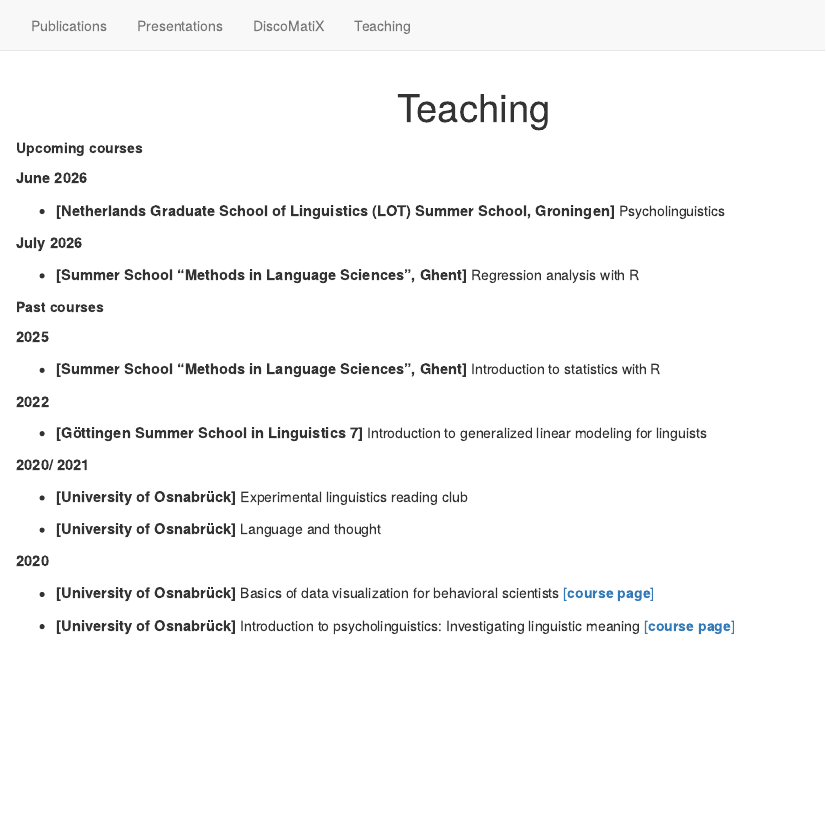
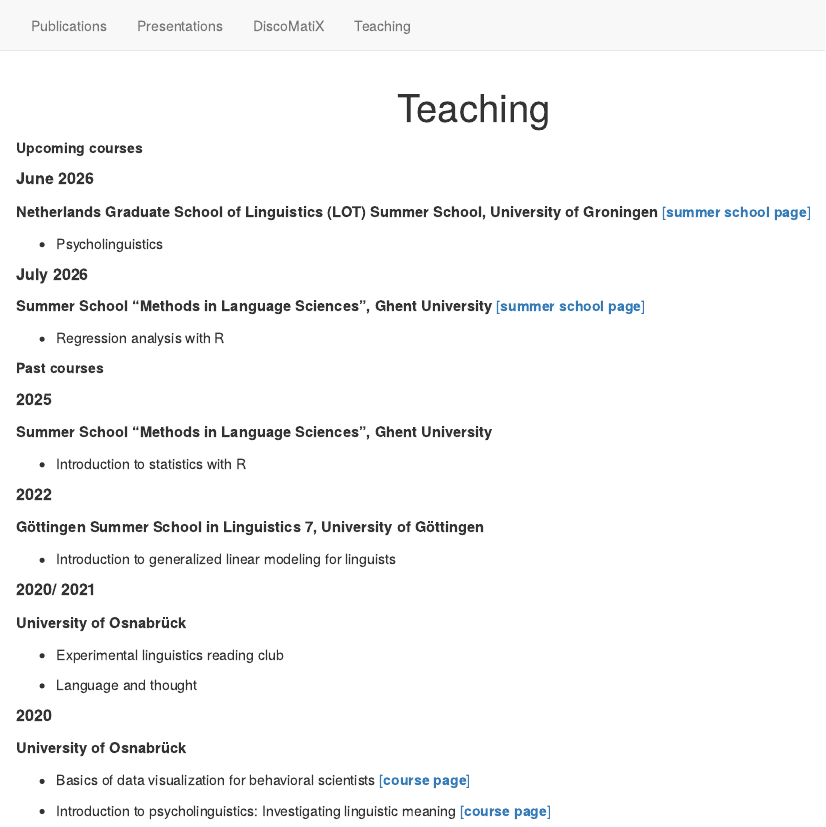
Before and after one commit to vini-macuch-silva/vini-macuch-silva.github.io, an R Markdown document (teaching.Rmd): the page in a window 1100 px wide, from its top. Rendered offline with R 4.5, knitr and Pandoc, with nearby package versions; drawn as R Markdown's standard HTML page in place of the format the file asks for.

Commit message:
updated personal page

```diff
--- a/teaching.Rmd
+++ b/teaching.Rmd
@@ -17,33 +17,49 @@ h1 {
 
 **Upcoming courses**
 
-<span style="font-size:11pt;font-weight:bold;">June 2026</span>
+<span style="font-size:12pt;font-weight:bold;">June 2026</span>
 
-* <span style="font-size:11pt;font-weight:bold;">[Netherlands Graduate School of Linguistics (LOT) Summer School, Groningen]</span> Psycholinguistics
+<span style="font-size:11pt;font-weight:bold;">Netherlands Graduate School of Linguistics (LOT) Summer School, University of Groningen</span> [[**summer school page**]](https://lotschool.nl/events/lot-summer-school-2026/)
 
-<span style="font-size:11pt;font-weight:bold;">July 2026</span>
+* Psycholinguistics
 
-* <span style="font-size:11pt;font-weight:bold;">[Summer School "Methods in Language Sciences", Ghent]</span> Regression analysis with R
+
+<span style="font-size:12pt;font-weight:bold;">July 2026</span>
+
+<span style="font-size:11pt;font-weight:bold;">Summer School "Methods in Language Sciences", Ghent University</span> [[**summer school page**]](https://www.mils.ugent.be/)
+
+* Regression analysis with R
 
 
 **Past courses**
 
-<span style="font-size:11pt;font-weight:bold;">2025</span>
+<span style="font-size:12pt;font-weight:bold;">2025</span>
 
-* <span style="font-size:11pt;font-weight:bold;">[Summer School "Methods in Language Sciences", Ghent]</span> Introduction to statistics with R
+<span style="font-size:11pt;font-weight:bold;">Summer School "Methods in Language Sciences", Ghent University</span>
 
-<span style="font-size:11pt;font-weight:bold;">2022</span>
+* Introduction to statistics with R
 
-* <span style="font-size:11pt;font-weight:bold;">[Göttingen Summer School in Linguistics 7]</span> Introduction to generalized linear modeling for linguists
 
-<span style="font-size:11pt;font-weight:bold;">2020/ 2021</span>
+<span style="font-size:12pt;font-weight:bold;">2022</span>
 
-* <span style="font-size:11pt;font-weight:bold;">[University of Osnabrück]</span> Experimental linguistics reading club
+<span style="font-size:11pt;font-weight:bold;">Göttingen Summer School in Linguistics 7, University of Göttingen</span>
 
-* <span style="font-size:11pt;font-weight:bold;">[University of Osnabrück]</span> Language and thought
+* Introduction to generalized linear modeling for linguists
 
-<span style="font-size:11pt;font-weight:bold;">2020</span>
 
-* <span style="font-size:11pt;font-weight:bold;">[University of Osnabrück]</span> Basics of data visualization for behavioral scientists [[**course page**]](https://vini-macuch-silva.github.io/basics-of-data-viz-for-behavioral-scientists/)
+<span style="font-size:12pt;font-weight:bold;">2020/ 2021</span>
 
-* <span style="font-size:11pt;font-weight:bold;">[University of Osnabrück]</span> Introduction to psycholinguistics: Investigating linguistic meaning [[**course page**]](https://vini-macuch-silva.github.io/intro-to-psycholinguistics/)
+<span style="font-size:11pt;font-weight:bold;">University of Osnabrück</span>
+
+* Experimental linguistics reading club
+
+* Language and thought
+
+
+<span style="font-size:12pt;font-weight:bold;">2020</span>
+
+<span style="font-size:11pt;font-weight:bold;">University of Osnabrück</span>
+
+* Basics of data visualization for behavioral scientists [[**course page**]](https://vini-macuch-silva.github.io/basics-of-data-viz-for-behavioral-scientists/)
+
+* Introduction to psycholinguistics: Investigating linguistic meaning [[**course page**]](https://vini-macuch-silva.github.io/intro-to-psycholinguistics/)
```
Also changed, not shown: search.json, teaching.html.
